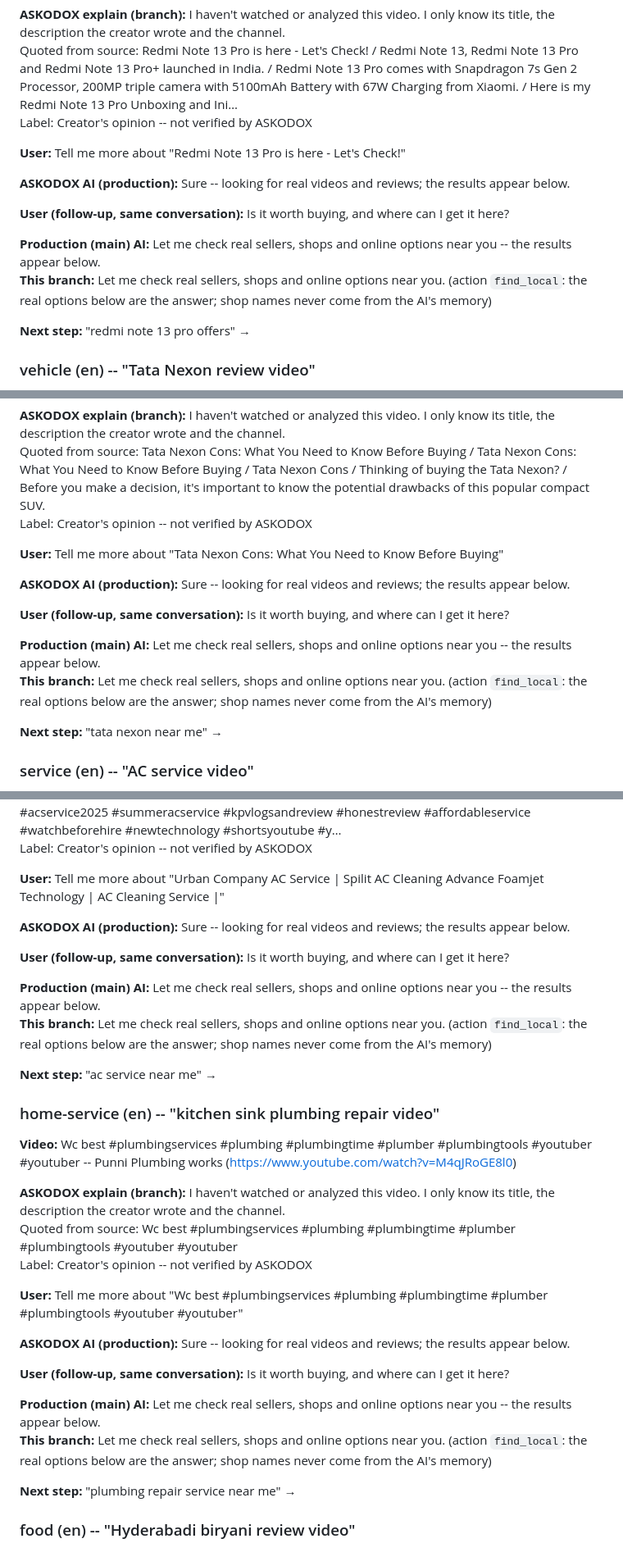
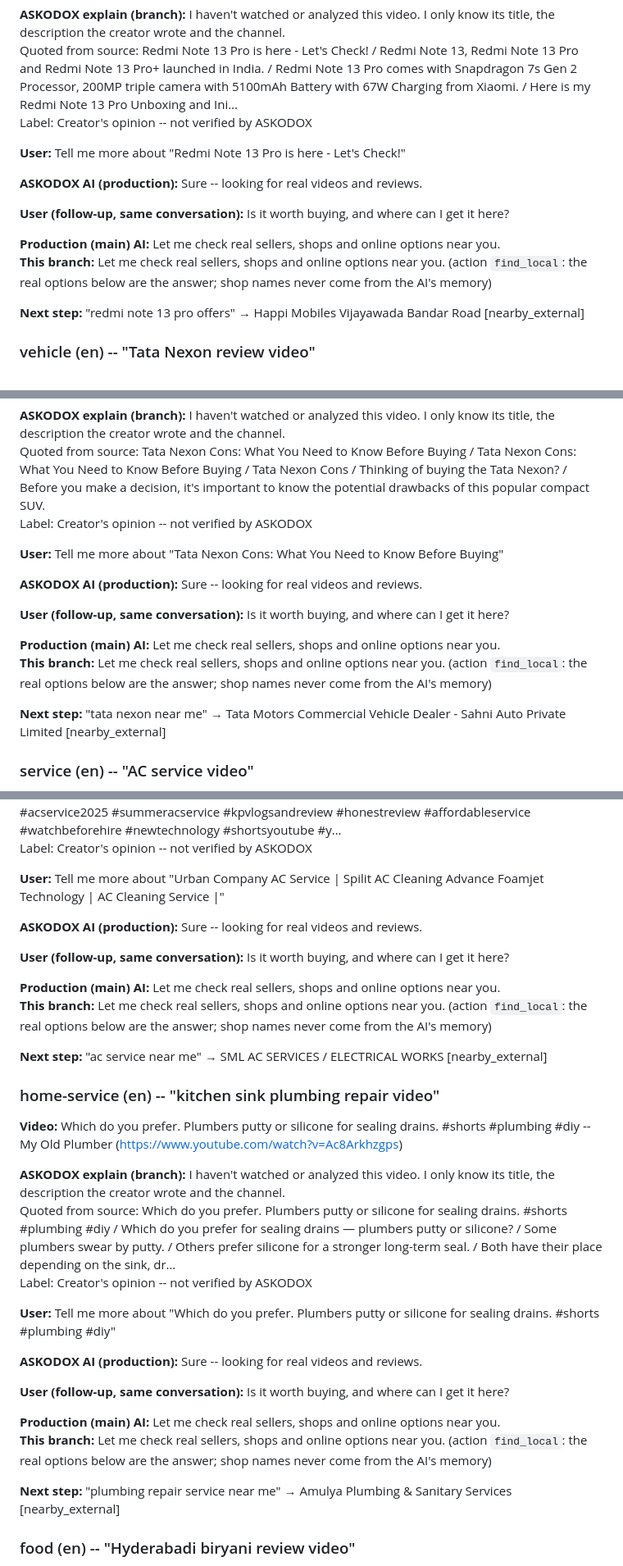
Before and after one commit to podx-bot/askodox, a Markdown page: docs/video_proof/README.md, 3 parts joined by grey strips. Shown at 82% size. GitHub-like rendering.

```diff
--- a/docs/video_proof/README.md
+++ b/docs/video_proof/README.md
@@ -71,14 +71,14 @@ Label: Creator's opinion -- not verified by ASKODOX
 
 **User:** Tell me more about "Redmi Note 13 Pro is here - Let's Check!"
 
-**ASKODOX AI (production):** Sure -- looking for real videos and reviews; the results appear below.
+**ASKODOX AI (production):** Sure -- looking for real videos and reviews.
 
 **User (follow-up, same conversation):** Is it worth buying, and where can I get it here?
 
-**Production (main) AI:** Let me check real sellers, shops and online options near you -- the results appear below.
+**Production (main) AI:** Let me check real sellers, shops and online options near you.
 **This branch:** Let me check real sellers, shops and online options near you. (action `find_local`: the real options below are the answer; shop names never come from the AI's memory)
 
-**Next step:** "redmi note 13 pro offers" →
+**Next step:** "redmi note 13 pro offers" → Happi Mobiles Vijayawada Bandar Road [nearby_external]
 
 ### vehicle (en) -- "Tata Nexon review video"
 
@@ -90,14 +90,14 @@ Label: Creator's opinion -- not verified by ASKODOX
 
 **User:** Tell me more about "Tata Nexon Cons: What You Need to Know Before Buying"
 
-**ASKODOX AI (production):** Sure -- looking for real videos and reviews; the results appear below.
+**ASKODOX AI (production):** Sure -- looking for real videos and reviews.
 
 **User (follow-up, same conversation):** Is it worth buying, and where can I get it here?
 
-**Production (main) AI:** Let me check real sellers, shops and online options near you -- the results appear below.
+**Production (main) AI:** Let me check real sellers, shops and online options near you.
 **This branch:** Let me check real sellers, shops and online options near you. (action `find_local`: the real options below are the answer; shop names never come from the AI's memory)
 
-**Next step:** "tata nexon near me" →
+**Next step:** "tata nexon near me" → Tata Motors Commercial Vehicle Dealer - Sahni Auto Private Limited [nearby_external]
 
 ### service (en) -- "AC service video"
 
@@ -109,33 +109,33 @@ Label: Creator's opinion -- not verified by ASKODOX
 
 **User:** Tell me more about "Urban Company AC Service | Spilit AC Cleaning Advance Foamjet Technology | AC Cleaning Service |"
 
-**ASKODOX AI (production):** Sure -- looking for real videos and reviews; the results appear below.
+**ASKODOX AI (production):** Sure -- looking for real videos and reviews.
 
 **User (follow-up, same conversation):** Is it worth buying, and where can I get it here?
 
-**Production (main) AI:** Let me check real sellers, shops and online options near you -- the results appear below.
+**Production (main) AI:** Let me check real sellers, shops and online options near you.
 **This branch:** Let me check real sellers, shops and online options near you. (action `find_local`: the real options below are the answer; shop names never come from the AI's memory)
 
-**Next step:** "ac service near me" →
+**Next step:** "ac service near me" → SML AC SERVICES / ELECTRICAL WORKS [nearby_external]
 
 ### home-service (en) -- "kitchen sink plumbing repair video"
 
-**Video:** Wc best #plumbingservices #plumbing #plumbingtime #plumber #plumbingtools #youtuber #youtuber -- Punni Plumbing works (https://www.youtube.com/watch?v=M4qJRoGE8l0)
+**Video:** Which do you prefer. Plumbers putty or silicone for sealing drains. #shorts #plumbing #diy -- My Old Plumber (https://www.youtube.com/watch?v=Ac8Arkhzgps)
 
 **ASKODOX explain (branch):** I haven't watched or analyzed this video. I only know its title, the description the creator wrote and the channel.
-Quoted from source: Wc best #plumbingservices #plumbing #plumbingtime #plumber #plumbingtools #youtuber #youtuber
+Quoted from source: Which do you prefer. Plumbers putty or silicone for sealing drains. #shorts #plumbing #diy / Which do you prefer for sealing drains — plumbers putty or silicone? / Some plumbers swear by putty. / Others prefer silicone for a stronger long-term seal. / Both have their place depending on the sink, dr…
 Label: Creator's opinion -- not verified by ASKODOX
 
-**User:** Tell me more about "Wc best #plumbingservices #plumbing #plumbingtime #plumber #plumbingtools #youtuber #youtuber"
+**User:** Tell me more about "Which do you prefer. Plumbers putty or silicone for sealing drains. #shorts #plumbing #diy"
 
-**ASKODOX AI (production):** Sure -- looking for real videos and reviews; the results appear below.
+**ASKODOX AI (production):** Sure -- looking for real videos and reviews.
 
 **User (follow-up, same conversation):** Is it worth buying, and where can I get it here?
 
-**Production (main) AI:** Let me check real sellers, shops and online options near you -- the results appear below.
+**Production (main) AI:** Let me check real sellers, shops and online options near you.
 **This branch:** Let me check real sellers, shops and online options near you. (action `find_local`: the real options below are the answer; shop names never come from the AI's memory)
 
-**Next step:** "plumbing repair service near me" →
+**Next step:** "plumbing repair service near me" → Amulya Plumbing & Sanitary Services [nearby_external]
 
 ### food (en) -- "Hyderabadi biryani review video"
 
```
Also changed, not shown: other parts of docs/video_proof/README.md (+34 -34 lines), docs/video_proof/renders/electronics-te_3_ask_ai_answer.png, docs/video_proof/renders/electronics-te_4_next_step_options.png, docs/video_proof/renders/electronics_3_ask_ai_answer.png, docs/video_proof/renders/electronics_4_next_step_options.png, docs/video_proof/renders/service_3_ask_ai_answer.png, docs/video_proof/renders/service_4_next_step_options.png, 7 other files.
